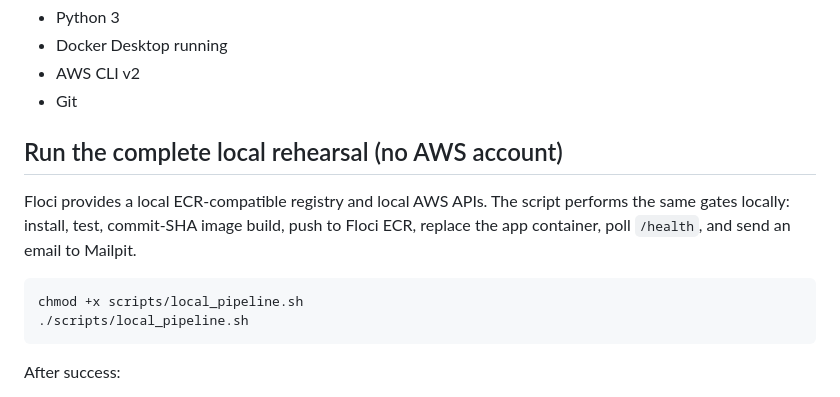
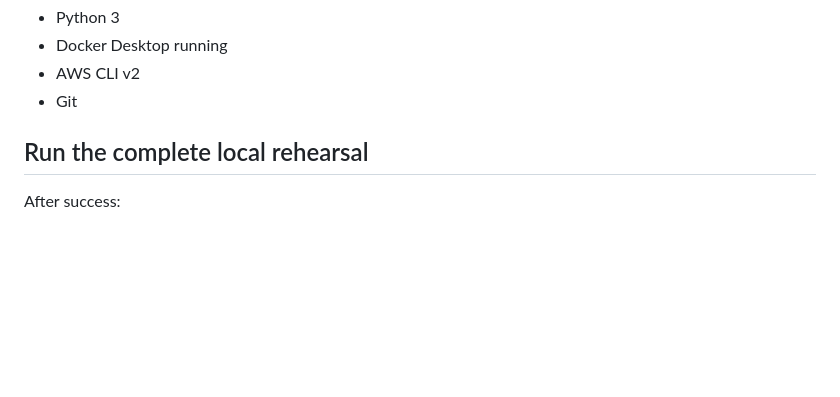
Before and after one commit to DurgeshKumar1995/flask_Practice, a Markdown page: README.md, the part around one of its changes. Drawn GitHub-style; blank space fills up the shorter version.

````diff
--- a/README.md
+++ b/README.md
@@ -17,14 +17,8 @@ This repository contains the Flask/MongoDB application and one GitHub Actions pi
 - AWS CLI v2
 - Git
 
-## Run the complete local rehearsal (no AWS account)
+## Run the complete local rehearsal
 
-Floci provides a local ECR-compatible registry and local AWS APIs. The script performs the same gates locally: install, test, commit-SHA image build, push to Floci ECR, replace the app container, poll `/health`, and send an email to Mailpit.
-
-```bash
-chmod +x scripts/local_pipeline.sh
-./scripts/local_pipeline.sh
-```
 
 After success:
 
````
Also changed, not shown: other parts of README.md (+2 -2 lines).
